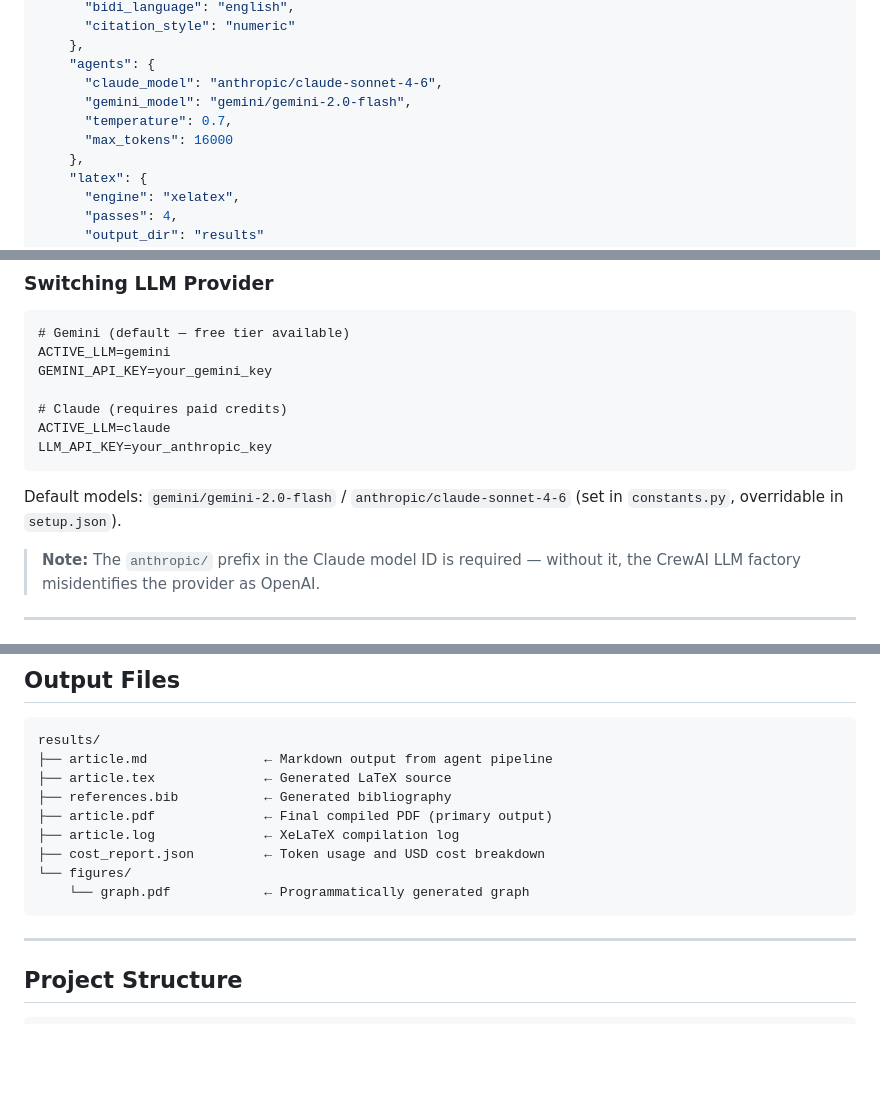
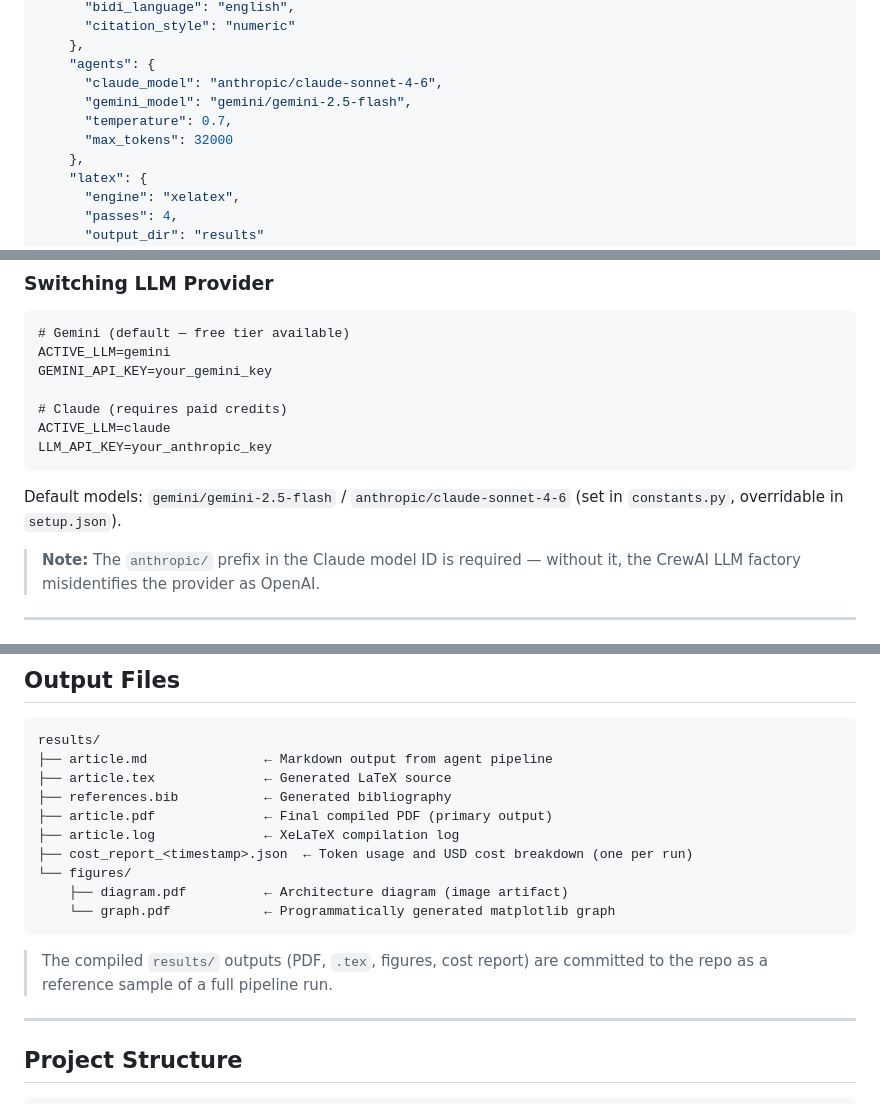
Before and after one commit to ndvp39/AI-Article-Generator-Article-Production-System-using-CrewAI-and-LaTeX, a Markdown page: README.md, 3 parts joined by grey strips. Rendered like a GitHub page; blank space fills up the shorter version.

Commit message:
Sync README with current state
- Gemini default model 2.0-flash -> 2.5-flash (matches constants.py + setup.json)
- setup.json sample: max_tokens 16000 -> 32000
- results/ is committed now (not gitignored); document it as a sample run
- Output Files: add figures/diagram.pdf image artifact + timestamped cost report

Co-Authored-By: Claude Opus 4.8 <noreply@anthropic.com>

````diff
--- a/README.md
+++ b/README.md
@@ -217,9 +217,9 @@ SERPER_API_KEY=your_serper_api_key_here
     },
     "agents": {
       "claude_model": "anthropic/claude-sonnet-4-6",
-      "gemini_model": "gemini/gemini-2.0-flash",
+      "gemini_model": "gemini/gemini-2.5-flash",
       "temperature": 0.7,
-      "max_tokens": 16000
+      "max_tokens": 32000
     },
     "latex": {
       "engine": "xelatex",
@@ -253,7 +253,7 @@ ACTIVE_LLM=claude
 LLM_API_KEY=your_anthropic_key
 ```
 
-Default models: `gemini/gemini-2.0-flash` / `anthropic/claude-sonnet-4-6` (set in `constants.py`, overridable in `setup.json`).
+Default models: `gemini/gemini-2.5-flash` / `anthropic/claude-sonnet-4-6` (set in `constants.py`, overridable in `setup.json`).
 
 > **Note:** The `anthropic/` prefix in the Claude model ID is required — without it, the CrewAI LLM factory misidentifies the provider as OpenAI.
 
@@ -318,10 +318,13 @@ results/
 ├── references.bib           ← Generated bibliography
 ├── article.pdf              ← Final compiled PDF (primary output)
 ├── article.log              ← XeLaTeX compilation log
-├── cost_report.json         ← Token usage and USD cost breakdown
+├── cost_report_<timestamp>.json  ← Token usage and USD cost breakdown (one per run)
 └── figures/
-    └── graph.pdf            ← Programmatically generated graph
+    ├── diagram.pdf          ← Architecture diagram (image artifact)
+    └── graph.pdf            ← Programmatically generated matplotlib graph
 ```
+
+> The compiled `results/` outputs (PDF, `.tex`, figures, cost report) are committed to the repo as a reference sample of a full pipeline run.
 
 ---
 
````
Also changed, not shown: other parts of README.md (+1 -1 lines).
